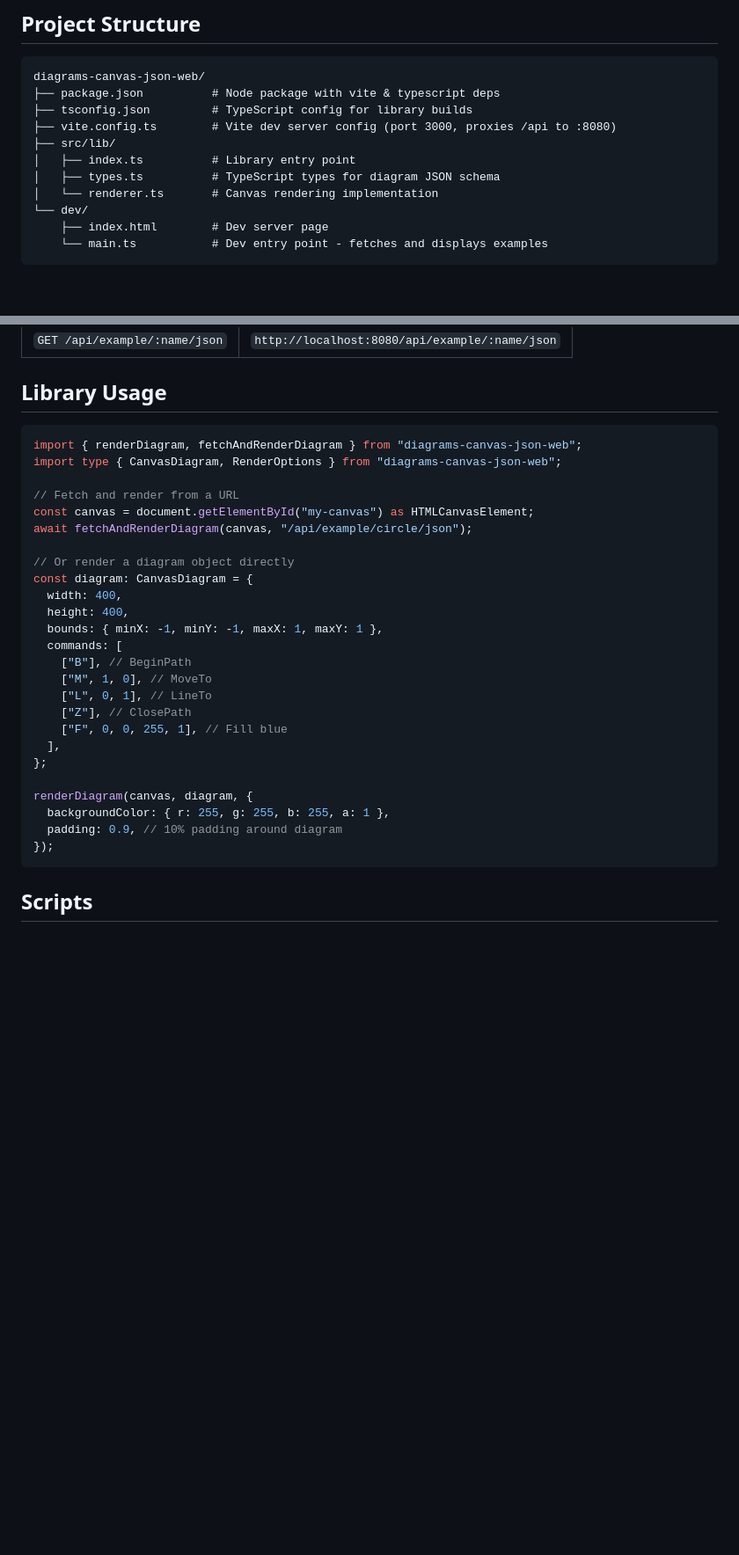
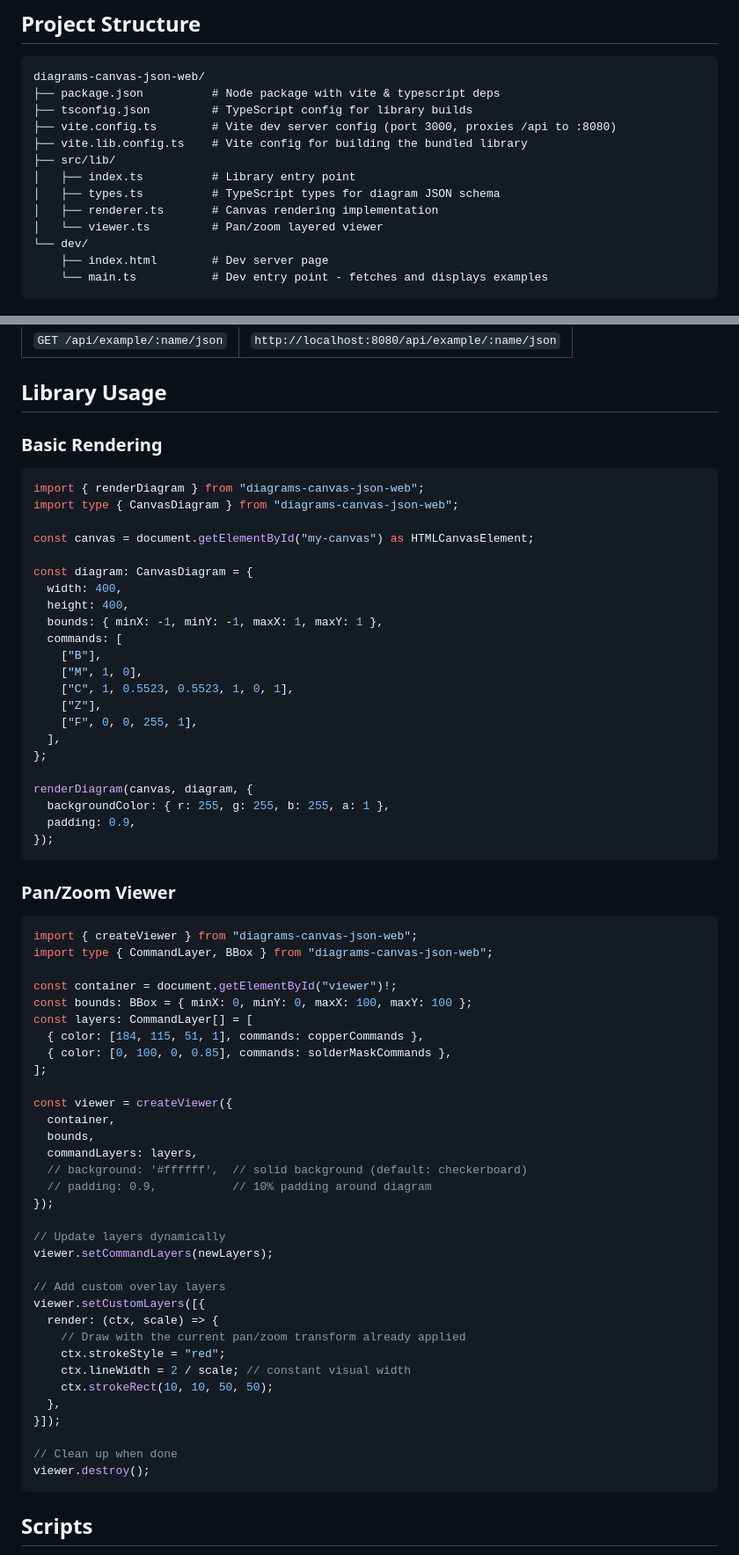
Before and after one commit to HanStolpo/haskell-diagrams-canvas-json, a Markdown page: diagrams-canvas-json-web/README.md, 2 parts joined by grey strips. Shown at 88% size. GitHub-like rendering; blank space fills up the shorter version.

````diff
--- a/diagrams-canvas-json-web/README.md
+++ b/diagrams-canvas-json-web/README.md
@@ -9,10 +9,12 @@ diagrams-canvas-json-web/
 ├── package.json          # Node package with vite & typescript deps
 ├── tsconfig.json         # TypeScript config for library builds
 ├── vite.config.ts        # Vite dev server config (port 3000, proxies /api to :8080)
+├── vite.lib.config.ts    # Vite config for building the bundled library
 ├── src/lib/
 │   ├── index.ts          # Library entry point
 │   ├── types.ts          # TypeScript types for diagram JSON schema
-│   └── renderer.ts       # Canvas rendering implementation
+│   ├── renderer.ts       # Canvas rendering implementation
+│   └── viewer.ts         # Pan/zoom layered viewer
 └── dev/
     ├── index.html        # Dev server page
     └── main.ts           # Dev entry point - fetches and displays examples
@@ -71,32 +73,69 @@ The Vite dev server proxies `/api/*` requests to `http://localhost:8080`:
 
 ## Library Usage
 
+### Basic Rendering
+
 ```typescript
-import { renderDiagram, fetchAndRenderDiagram } from "diagrams-canvas-json-web";
-import type { CanvasDiagram, RenderOptions } from "diagrams-canvas-json-web";
+import { renderDiagram } from "diagrams-canvas-json-web";
+import type { CanvasDiagram } from "diagrams-canvas-json-web";
 
-// Fetch and render from a URL
 const canvas = document.getElementById("my-canvas") as HTMLCanvasElement;
-await fetchAndRenderDiagram(canvas, "/api/example/circle/json");
 
-// Or render a diagram object directly
 const diagram: CanvasDiagram = {
   width: 400,
   height: 400,
   bounds: { minX: -1, minY: -1, maxX: 1, maxY: 1 },
   commands: [
-    ["B"], // BeginPath
-    ["M", 1, 0], // MoveTo
-    ["L", 0, 1], // LineTo
-    ["Z"], // ClosePath
-    ["F", 0, 0, 255, 1], // Fill blue
+    ["B"],
+    ["M", 1, 0],
+    ["C", 1, 0.5523, 0.5523, 1, 0, 1],
+    ["Z"],
+    ["F", 0, 0, 255, 1],
   ],
 };
 
 renderDiagram(canvas, diagram, {
   backgroundColor: { r: 255, g: 255, b: 255, a: 1 },
-  padding: 0.9, // 10% padding around diagram
+  padding: 0.9,
 });
+```
+
+### Pan/Zoom Viewer
+
+```typescript
+import { createViewer } from "diagrams-canvas-json-web";
+import type { CommandLayer, BBox } from "diagrams-canvas-json-web";
+
+const container = document.getElementById("viewer")!;
+const bounds: BBox = { minX: 0, minY: 0, maxX: 100, maxY: 100 };
+const layers: CommandLayer[] = [
+  { color: [184, 115, 51, 1], commands: copperCommands },
+  { color: [0, 100, 0, 0.85], commands: solderMaskCommands },
+];
+
+const viewer = createViewer({
+  container,
+  bounds,
+  commandLayers: layers,
+  // background: '#ffffff',  // solid background (default: checkerboard)
+  // padding: 0.9,           // 10% padding around diagram
+});
+
+// Update layers dynamically
+viewer.setCommandLayers(newLayers);
+
+// Add custom overlay layers
+viewer.setCustomLayers([{
+  render: (ctx, scale) => {
+    // Draw with the current pan/zoom transform already applied
+    ctx.strokeStyle = "red";
+    ctx.lineWidth = 2 / scale; // constant visual width
+    ctx.strokeRect(10, 10, 50, 50);
+  },
+}]);
+
+// Clean up when done
+viewer.destroy();
 ```
 
 ## Scripts
````
Also changed, not shown: other parts of diagrams-canvas-json-web/README.md (+34 -22 lines), README.md (+49 -39 lines).
